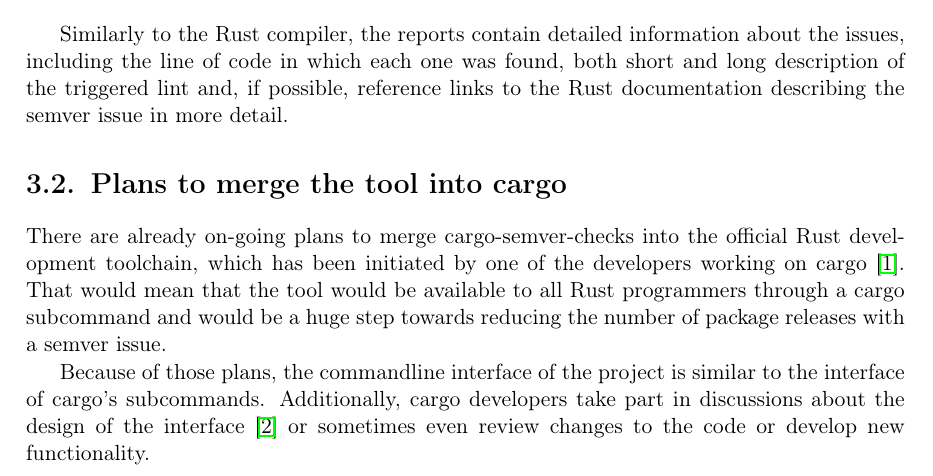
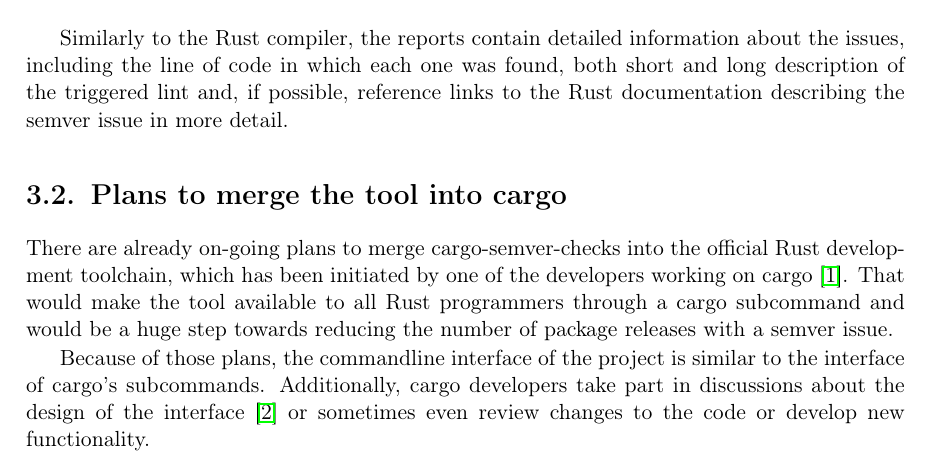
Before and after one commit to tonowak/bachelors-thesis, a LaTeX thesis (thesis-en.tex): part of page 15 of 29, cut so that both start at the same text. Compiled offline with pdfLaTeX.

Commit message:
Update thesis-en.tex
Co-authored-by: Bartosz Smolarczyk <92160712+SmolSir@users.noreply.github.com>

```diff
--- a/thesis-en.tex
+++ b/thesis-en.tex
@@ -263,7 +263,7 @@
 There are already on-going plans to merge cargo-semver-checks into
 the official Rust development toolchain,
 which has been initiated by one of the developers working on cargo \cite{issue-merge-cargo}.
-That would mean that the tool would be available to all Rust programmers
+That would make the tool available to all Rust programmers
 through a cargo subcommand and would be a huge step towards reducing the number of
 package releases with a semver issue.
 
```
